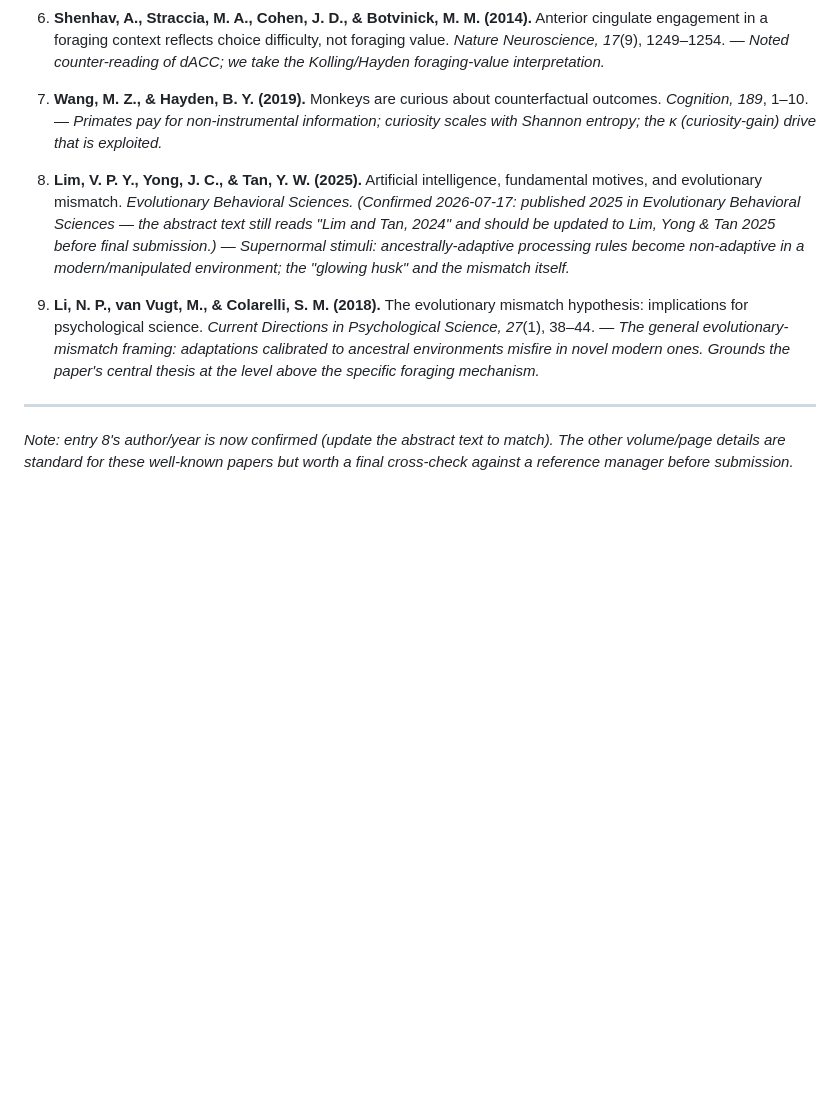
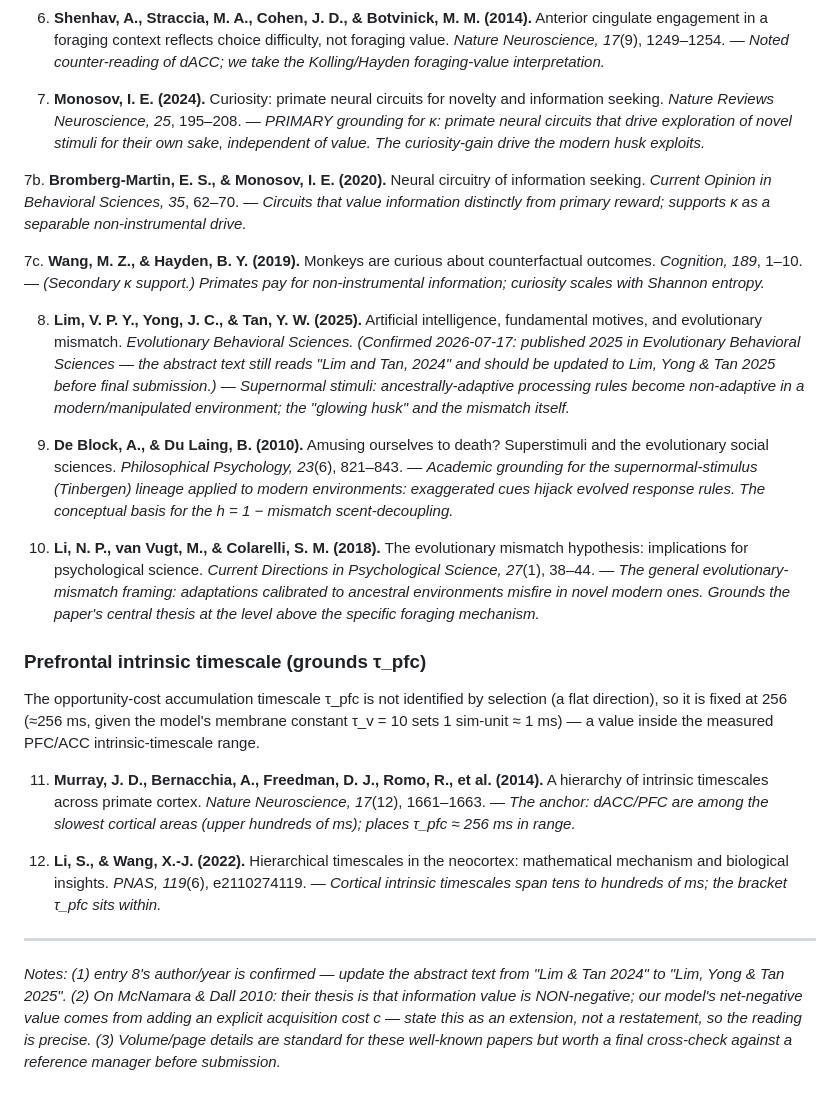
Before and after one commit to nicod2587/evolutionary-mismatch-sure2026, a Markdown page: docs/references.md, the part around the change. Drawn GitHub-style; blank space fills up the shorter version.

Commit message:
references

```diff
--- a/docs/references.md
+++ b/docs/references.md
@@ -34,10 +34,21 @@ Each entry notes what it grounds in the model.
    — *Noted counter-reading of dACC; we take the Kolling/Hayden foraging-value
    interpretation.*
 
-7. **Wang, M. Z., & Hayden, B. Y. (2019).** Monkeys are curious about
+7. **Monosov, I. E. (2024).** Curiosity: primate neural circuits for novelty and
+   information seeking. *Nature Reviews Neuroscience, 25*, 195–208.
+   — *PRIMARY grounding for κ: primate neural circuits that drive exploration of
+   novel stimuli for their own sake, independent of value. The curiosity-gain
+   drive the modern husk exploits.*
+
+7b. **Bromberg-Martin, E. S., & Monosov, I. E. (2020).** Neural circuitry of
+   information seeking. *Current Opinion in Behavioral Sciences, 35*, 62–70.
+   — *Circuits that value information distinctly from primary reward; supports κ
+   as a separable non-instrumental drive.*
+
+7c. **Wang, M. Z., & Hayden, B. Y. (2019).** Monkeys are curious about
    counterfactual outcomes. *Cognition, 189*, 1–10.
-   — *Primates pay for non-instrumental information; curiosity scales with
-   Shannon entropy; the κ (curiosity-gain) drive that is exploited.*
+   — *(Secondary κ support.) Primates pay for non-instrumental information;
+   curiosity scales with Shannon entropy.*
 
 8. **Lim, V. P. Y., Yong, J. C., & Tan, Y. W. (2025).** Artificial intelligence,
    fundamental motives, and evolutionary mismatch. *Evolutionary Behavioral
@@ -48,15 +59,44 @@ Each entry notes what it grounds in the model.
    non-adaptive in a modern/manipulated environment; the "glowing husk" and the
    mismatch itself.*
 
-9. **Li, N. P., van Vugt, M., & Colarelli, S. M. (2018).** The evolutionary
+9. **De Block, A., & Du Laing, B. (2010).** Amusing ourselves to death?
+   Superstimuli and the evolutionary social sciences. *Philosophical Psychology,
+   23*(6), 821–843.
+   — *Academic grounding for the supernormal-stimulus (Tinbergen) lineage applied
+   to modern environments: exaggerated cues hijack evolved response rules. The
+   conceptual basis for the h = 1 − mismatch scent-decoupling.*
+
+10. **Li, N. P., van Vugt, M., & Colarelli, S. M. (2018).** The evolutionary
    mismatch hypothesis: implications for psychological science. *Current
    Directions in Psychological Science, 27*(1), 38–44.
    — *The general evolutionary-mismatch framing: adaptations calibrated to
    ancestral environments misfire in novel modern ones. Grounds the paper's
    central thesis at the level above the specific foraging mechanism.*
 
+### Prefrontal intrinsic timescale (grounds τ_pfc)
+
+The opportunity-cost accumulation timescale τ_pfc is not identified by selection
+(a flat direction), so it is fixed at 256 (≈256 ms, given the model's membrane
+constant τ_v = 10 sets 1 sim-unit ≈ 1 ms) — a value inside the measured PFC/ACC
+intrinsic-timescale range.
+
+11. **Murray, J. D., Bernacchia, A., Freedman, D. J., Romo, R., et al. (2014).**
+   A hierarchy of intrinsic timescales across primate cortex. *Nature
+   Neuroscience, 17*(12), 1661–1663.
+   — *The anchor: dACC/PFC are among the slowest cortical areas (upper hundreds
+   of ms); places τ_pfc ≈ 256 ms in range.*
+
+12. **Li, S., & Wang, X.-J. (2022).** Hierarchical timescales in the neocortex:
+   mathematical mechanism and biological insights. *PNAS, 119*(6), e2110274119.
+   — *Cortical intrinsic timescales span tens to hundreds of ms; the bracket
+   τ_pfc sits within.*
+
 ---
 
-*Note: entry 8's author/year is now confirmed (update the abstract text to
-match). The other volume/page details are standard for these well-known papers
-but worth a final cross-check against a reference manager before submission.*
+*Notes: (1) entry 8's author/year is confirmed — update the abstract text from
+"Lim & Tan 2024" to "Lim, Yong & Tan 2025". (2) On McNamara & Dall 2010: their
+thesis is that information value is NON-negative; our model's net-negative value
+comes from adding an explicit acquisition cost c — state this as an extension,
+not a restatement, so the reading is precise. (3) Volume/page details are
+standard for these well-known papers but worth a final cross-check against a
+reference manager before submission.*
```
